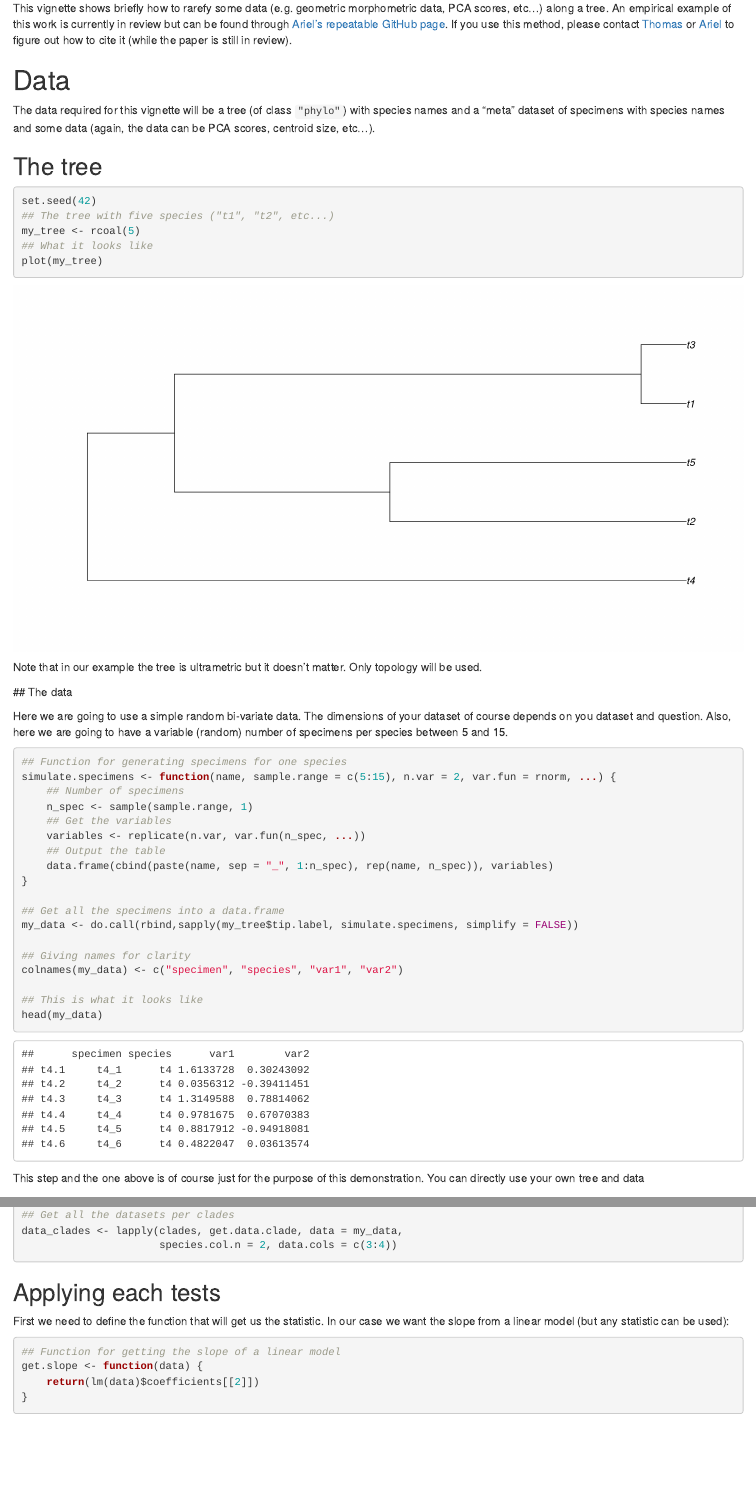
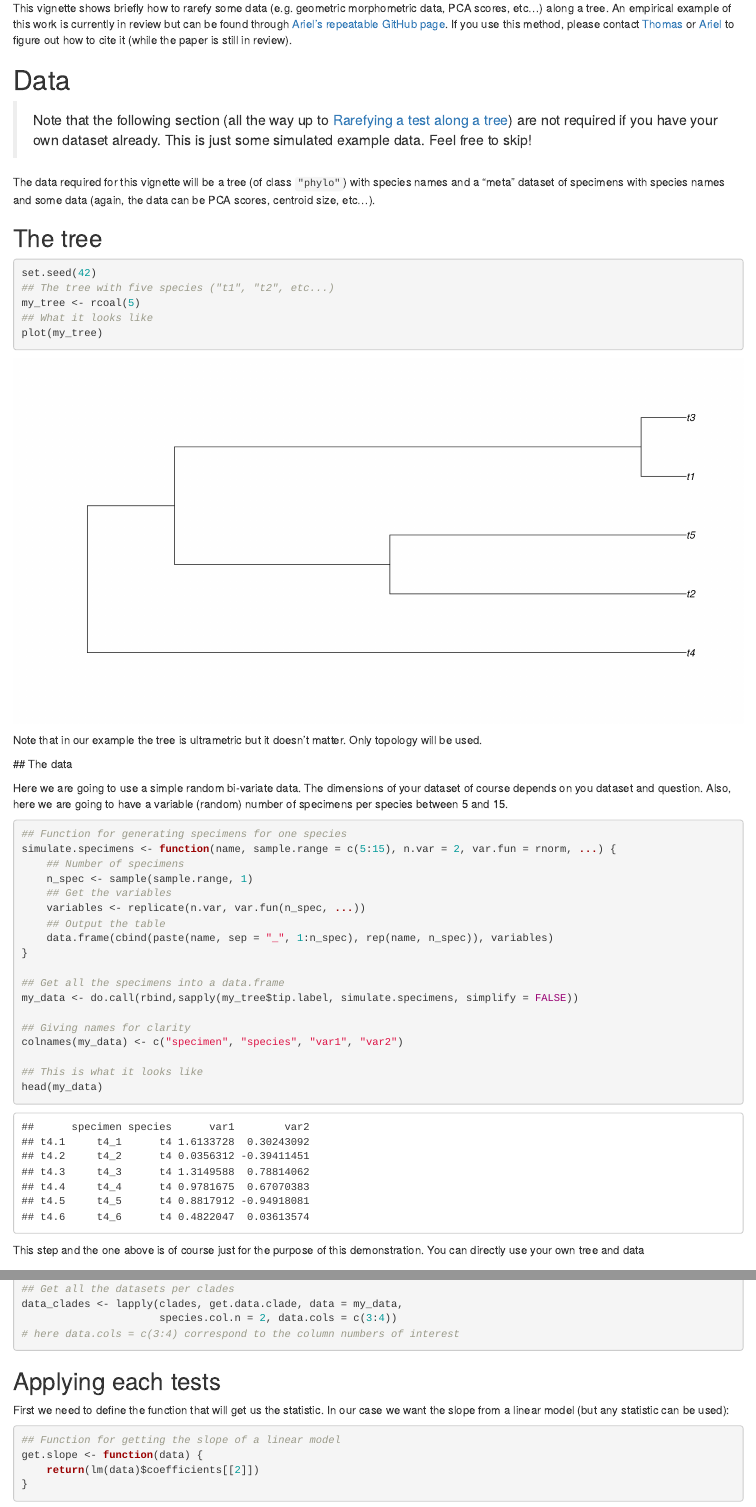
Before and after one commit to TGuillerme/landvR, an R Markdown document (inst/vignettes/rarefy_regressions.Rmd): the page in a window 1100 px wide, from 200 px down, and a second part further down, joined at a grey line. Rendered offline with R 4.5, knitr and Pandoc, with nearby package versions.

Commit message:
Minor updates

````diff
--- a/inst/vignettes/rarefy_regressions.Rmd
+++ b/inst/vignettes/rarefy_regressions.Rmd
@@ -14,10 +14,12 @@ library(landvR) # Making sure this is v >= 0.4
 ```
 
 This vignette shows briefly how to rarefy some data (e.g. geometric morphometric data, PCA scores, etc...) along a tree.
-An empirical example of this work is currently in review but can be found through [Ariel's repeatable GitHub page](https://github.com/miracleray/allometry-rodents).
+An empirical example of this work is currently in review but can be found through [Ariel's repeatable GitHub page](https://github.com/miracleray/allometry-rodents/blob/master/Analysis/05-phylogenetic-rarefaction.Rmd).
 If you use this method, please contact [Thomas](mailto:guillert@tcd.ie) or [Ariel](mailto:a.marcy@uq.edu.au) to figure out how to cite it (while the paper is still in review).
 
 # Data
+
+> Note that the following section (all the way up to [Rarefying a test along a tree](#rarefy)) are not required if you have your own dataset already. This is just some simulated example data. Feel free to skip!
 
 The data required for this vignette will be a tree (of class `"phylo"`) with species names and a "meta" dataset of specimens with species names and some data (again, the data can be PCA scores, centroid size, etc...).
 
@@ -99,6 +101,7 @@ get.data.clade <- function(clade, data, species.col.n, data.cols) {
 ## Get all the datasets per clades
 data_clades <- lapply(clades, get.data.clade, data = my_data,
                       species.col.n = 2, data.cols = c(3:4))
+# here data.cols = c(3:4) correspond to the column numbers of interest
 ```
 
 ## Applying each tests
````
Also changed, not shown: inst/vignettes/rarefy_regressions.html, inst/vignettes/rarefy_regressions.Rmd (4 more changed lines).
